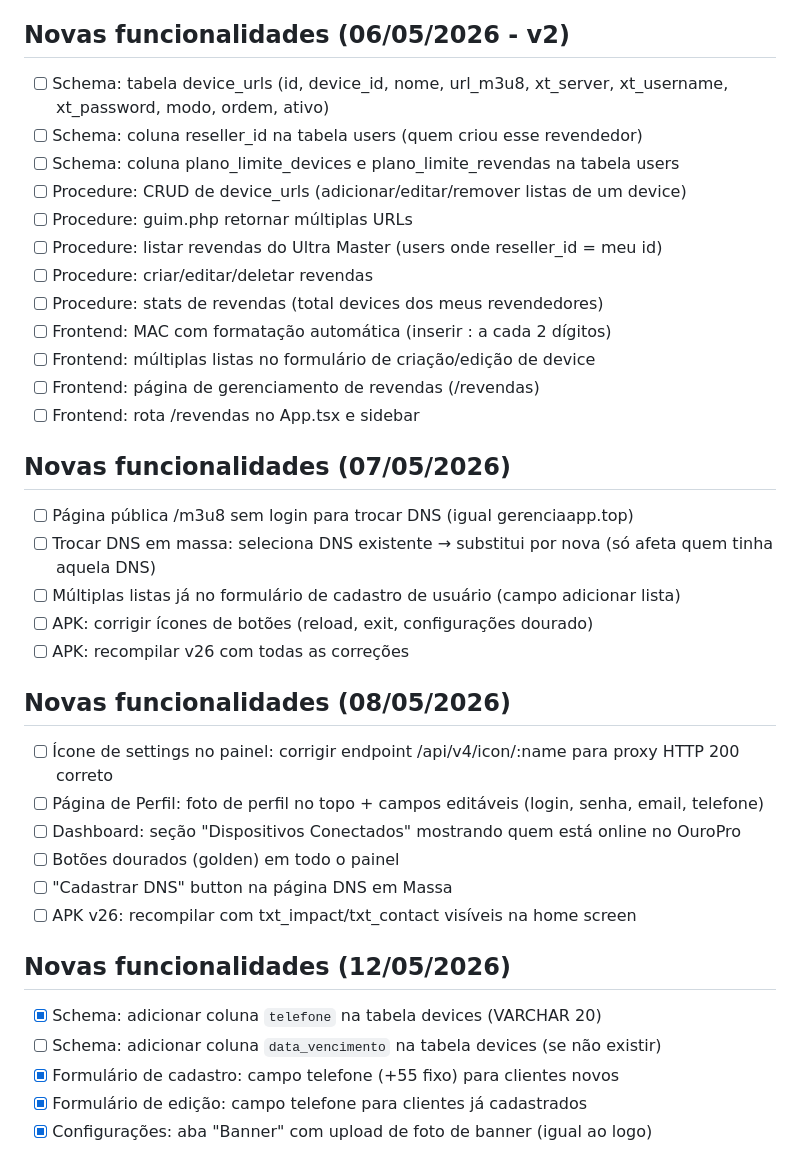
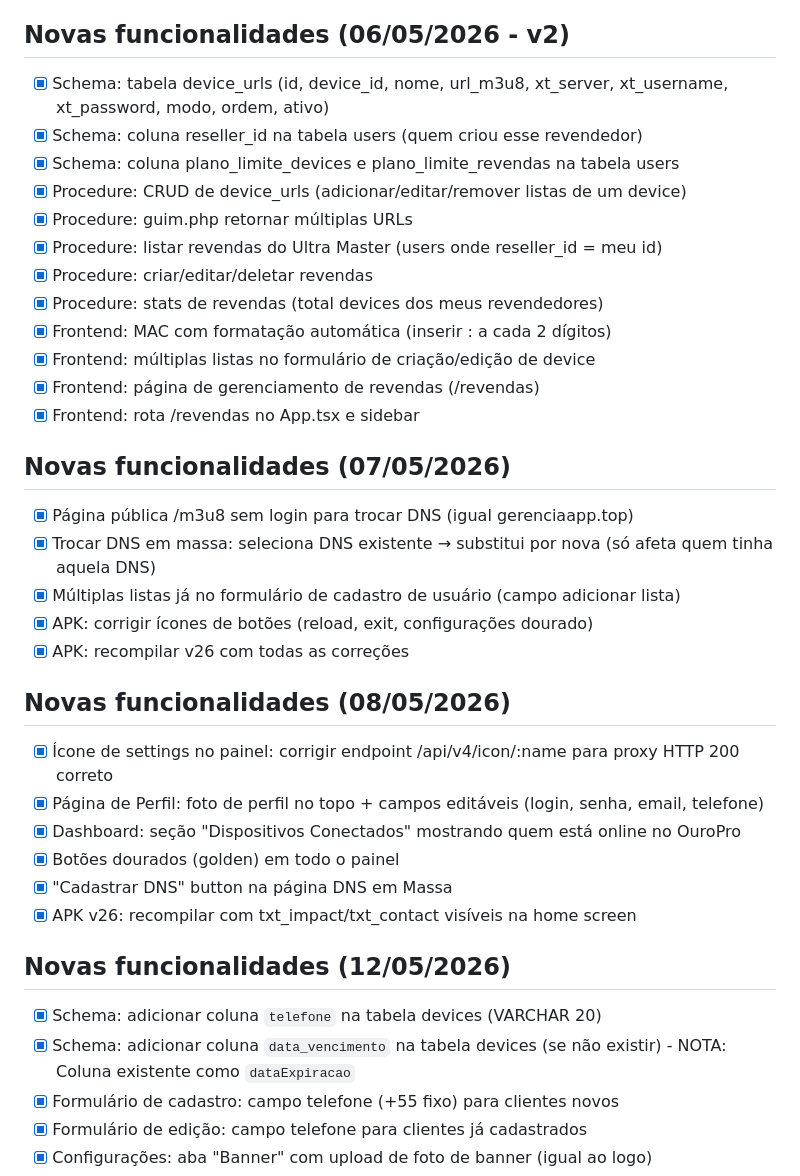
Before and after one commit to ronnie240486/rencia_app, a Markdown page: todo.md, the part around one of its changes. Rendered like a GitHub page.

```diff
--- a/todo.md
+++ b/todo.md
@@ -84,37 +84,37 @@
 - [ ] APK v26: recompilar com Open Website→Conectar, Ibo Player removido, ic_setting dourado, logo lateral
 
 ## Novas funcionalidades (06/05/2026 - v2)
-- [ ] Schema: tabela device_urls (id, device_id, nome, url_m3u8, xt_server, xt_username, xt_password, modo, ordem, ativo)
-- [ ] Schema: coluna reseller_id na tabela users (quem criou esse revendedor)
-- [ ] Schema: coluna plano_limite_devices e plano_limite_revendas na tabela users
-- [ ] Procedure: CRUD de device_urls (adicionar/editar/remover listas de um device)
-- [ ] Procedure: guim.php retornar múltiplas URLs
-- [ ] Procedure: listar revendas do Ultra Master (users onde reseller_id = meu id)
-- [ ] Procedure: criar/editar/deletar revendas
-- [ ] Procedure: stats de revendas (total devices dos meus revendedores)
-- [ ] Frontend: MAC com formatação automática (inserir : a cada 2 dígitos)
-- [ ] Frontend: múltiplas listas no formulário de criação/edição de device
-- [ ] Frontend: página de gerenciamento de revendas (/revendas)
-- [ ] Frontend: rota /revendas no App.tsx e sidebar
+- [x] Schema: tabela device_urls (id, device_id, nome, url_m3u8, xt_server, xt_username, xt_password, modo, ordem, ativo)
+- [x] Schema: coluna reseller_id na tabela users (quem criou esse revendedor)
+- [x] Schema: coluna plano_limite_devices e plano_limite_revendas na tabela users
+- [x] Procedure: CRUD de device_urls (adicionar/editar/remover listas de um device)
+- [x] Procedure: guim.php retornar múltiplas URLs
+- [x] Procedure: listar revendas do Ultra Master (users onde reseller_id = meu id)
+- [x] Procedure: criar/editar/deletar revendas
+- [x] Procedure: stats de revendas (total devices dos meus revendedores)
+- [x] Frontend: MAC com formatação automática (inserir : a cada 2 dígitos)
+- [x] Frontend: múltiplas listas no formulário de criação/edição de device
+- [x] Frontend: página de gerenciamento de revendas (/revendas)
+- [x] Frontend: rota /revendas no App.tsx e sidebar
 
 ## Novas funcionalidades (07/05/2026)
-- [ ] Página pública /m3u8 sem login para trocar DNS (igual gerenciaapp.top)
-- [ ] Trocar DNS em massa: seleciona DNS existente → substitui por nova (só afeta quem tinha aquela DNS)
-- [ ] Múltiplas listas já no formulário de cadastro de usuário (campo adicionar lista)
-- [ ] APK: corrigir ícones de botões (reload, exit, configurações dourado)
-- [ ] APK: recompilar v26 com todas as correções
+- [x] Página pública /m3u8 sem login para trocar DNS (igual gerenciaapp.top)
+- [x] Trocar DNS em massa: seleciona DNS existente → substitui por nova (só afeta quem tinha aquela DNS)
+- [x] Múltiplas listas já no formulário de cadastro de usuário (campo adicionar lista)
+- [x] APK: corrigir ícones de botões (reload, exit, configurações dourado)
+- [x] APK: recompilar v26 com todas as correções
 
 ## Novas funcionalidades (08/05/2026)
-- [ ] Ícone de settings no painel: corrigir endpoint /api/v4/icon/:name para proxy HTTP 200 correto
-- [ ] Página de Perfil: foto de perfil no topo + campos editáveis (login, senha, email, telefone)
-- [ ] Dashboard: seção "Dispositivos Conectados" mostrando quem está online no OuroPro
-- [ ] Botões dourados (golden) em todo o painel
-- [ ] "Cadastrar DNS" button na página DNS em Massa
-- [ ] APK v26: recompilar com txt_impact/txt_contact visíveis na home screen
+- [x] Ícone de settings no painel: corrigir endpoint /api/v4/icon/:name para proxy HTTP 200 correto
+- [x] Página de Perfil: foto de perfil no topo + campos editáveis (login, senha, email, telefone)
+- [x] Dashboard: seção "Dispositivos Conectados" mostrando quem está online no OuroPro
+- [x] Botões dourados (golden) em todo o painel
+- [x] "Cadastrar DNS" button na página DNS em Massa
+- [x] APK v26: recompilar com txt_impact/txt_contact visíveis na home screen
 
 ## Novas funcionalidades (12/05/2026)
 - [x] Schema: adicionar coluna `telefone` na tabela devices (VARCHAR 20)
-- [ ] Schema: adicionar coluna `data_vencimento` na tabela devices (se não existir)
+- [x] Schema: adicionar coluna `data_vencimento` na tabela devices (se não existir) - NOTA: Coluna existente como `dataExpiracao`
 - [x] Formulário de cadastro: campo telefone (+55 fixo) para clientes novos
 - [x] Formulário de edição: campo telefone para clientes já cadastrados
 - [x] Configurações: aba "Banner" com upload de foto de banner (igual ao logo)
```
Also changed, not shown: other parts of todo.md (+3 -3 lines).
